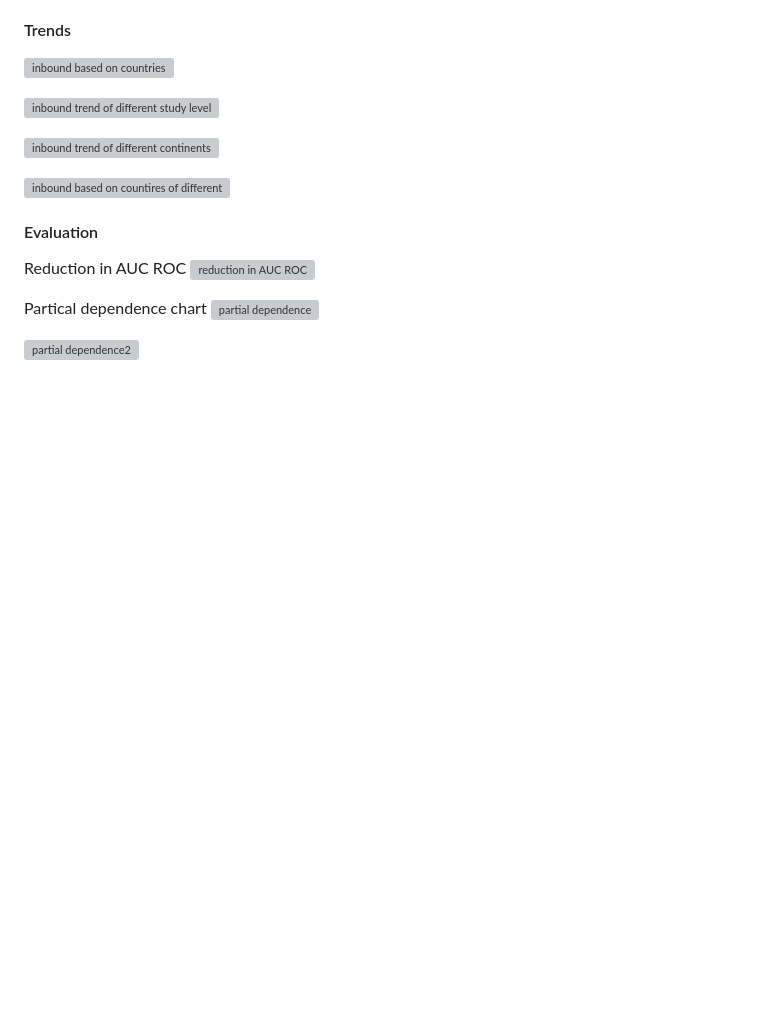
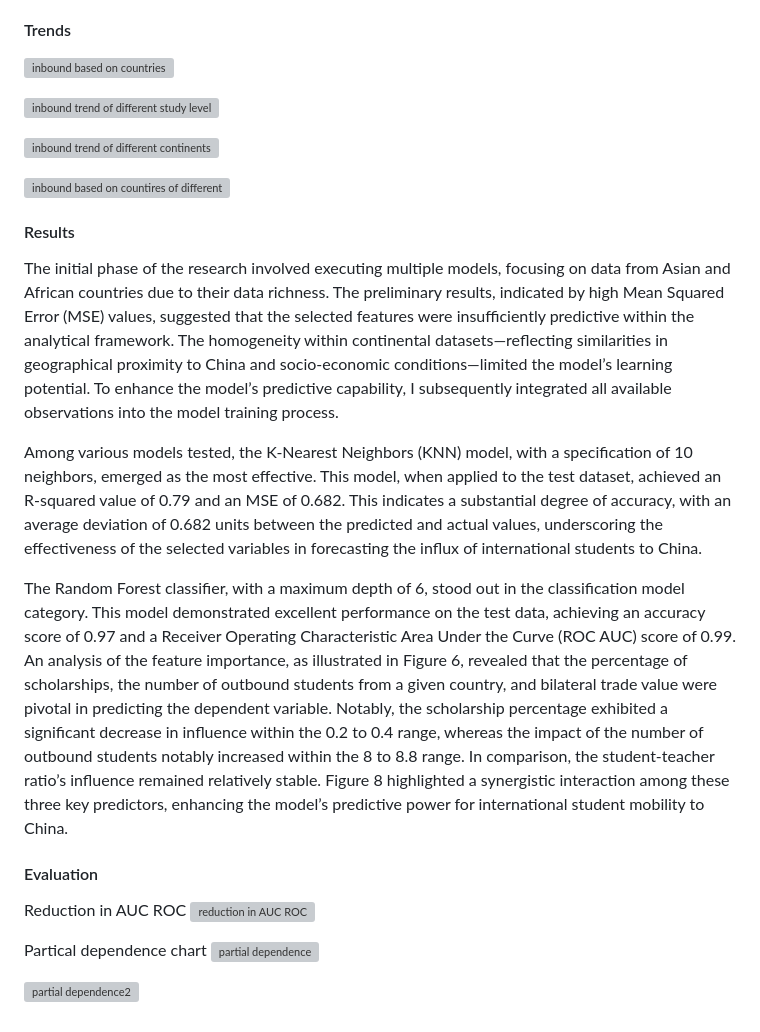
Before and after one commit to peijin0405/Machine-Learning-Analysis-of-International-Student-Mobility, a Markdown page: README.md, the part around the change. GitHub-like rendering; blank space fills up the shorter version; grey boxes are pictures that could not be loaded.

```diff
--- a/README.md
+++ b/README.md
@@ -20,6 +20,13 @@ This study will also incorporate web scraping techniques to gather data on the l
 
 ![inbound based on countires of different HDI level](https://user-images.githubusercontent.com/89746479/210922298-15f852dc-b744-4078-a2fe-3214e779c940.png)
 
+#### Results
+The initial phase of the research involved executing multiple models, focusing on data from Asian and African countries due to their data richness. The preliminary results, indicated by high Mean Squared Error (MSE) values, suggested that the selected features were insufficiently predictive within the analytical framework. The homogeneity within continental datasets—reflecting similarities in geographical proximity to China and socio-economic conditions—limited the model’s learning potential. To enhance the model’s predictive capability, I subsequently integrated all available observations into the model training process.
+
+Among various models tested, the K-Nearest Neighbors (KNN) model, with a specification of 10 neighbors, emerged as the most effective. This model, when applied to the test dataset, achieved an R-squared value of 0.79 and an MSE of 0.682. This indicates a substantial degree of accuracy, with an average deviation of 0.682 units between the predicted and actual values, underscoring the effectiveness of the selected variables in forecasting the influx of international students to China.
+
+The Random Forest classifier, with a maximum depth of 6, stood out in the classification model category. This model demonstrated excellent performance on the test data, achieving an accuracy score of 0.97 and a Receiver Operating Characteristic Area Under the Curve (ROC AUC) score of 0.99. An analysis of the feature importance, as illustrated in Figure 6, revealed that the percentage of scholarships, the number of outbound students from a given country, and bilateral trade value were pivotal in predicting the dependent variable. Notably, the scholarship percentage exhibited a significant decrease in influence within the 0.2 to 0.4 range, whereas the impact of the number of outbound students notably increased within the 8 to 8.8 range. In comparison, the student-teacher ratio’s influence remained relatively stable. Figure 8 highlighted a synergistic interaction among these three key predictors, enhancing the model’s predictive power for international student mobility to China.
+
 #### Evaluation
 Reduction in AUC ROC
 ![reduction in AUC ROC](https://user-images.githubusercontent.com/89746479/211184030-1e07082b-2bc8-475a-828f-b59fe4bd55d2.png)
```
